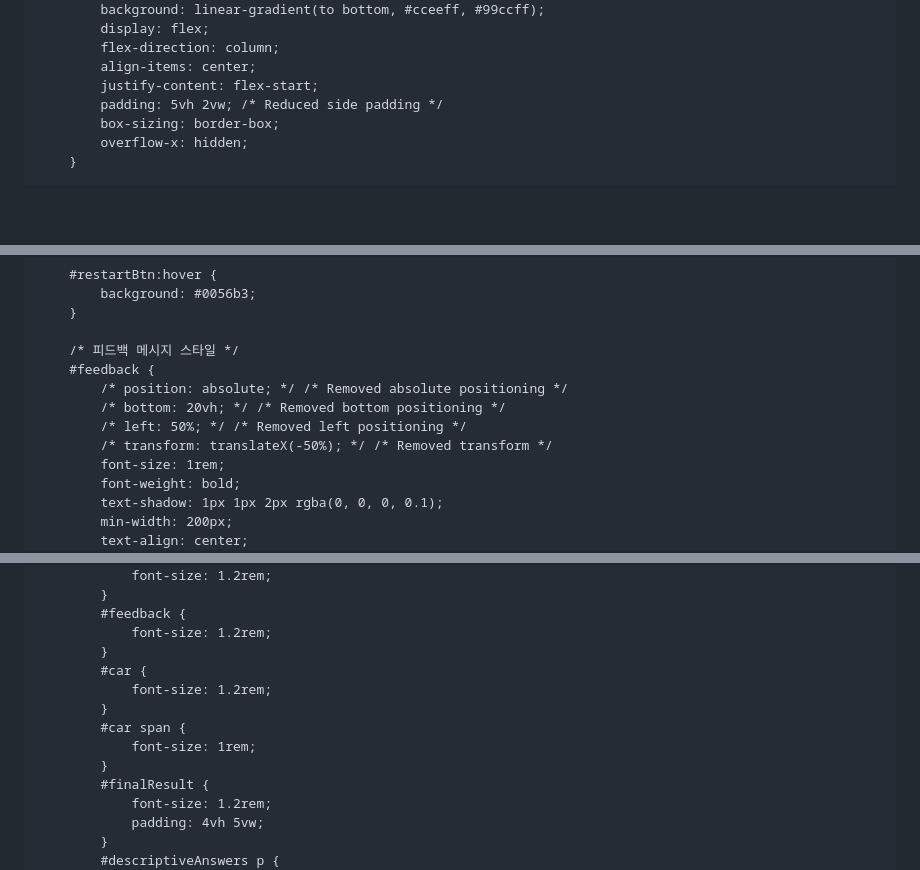
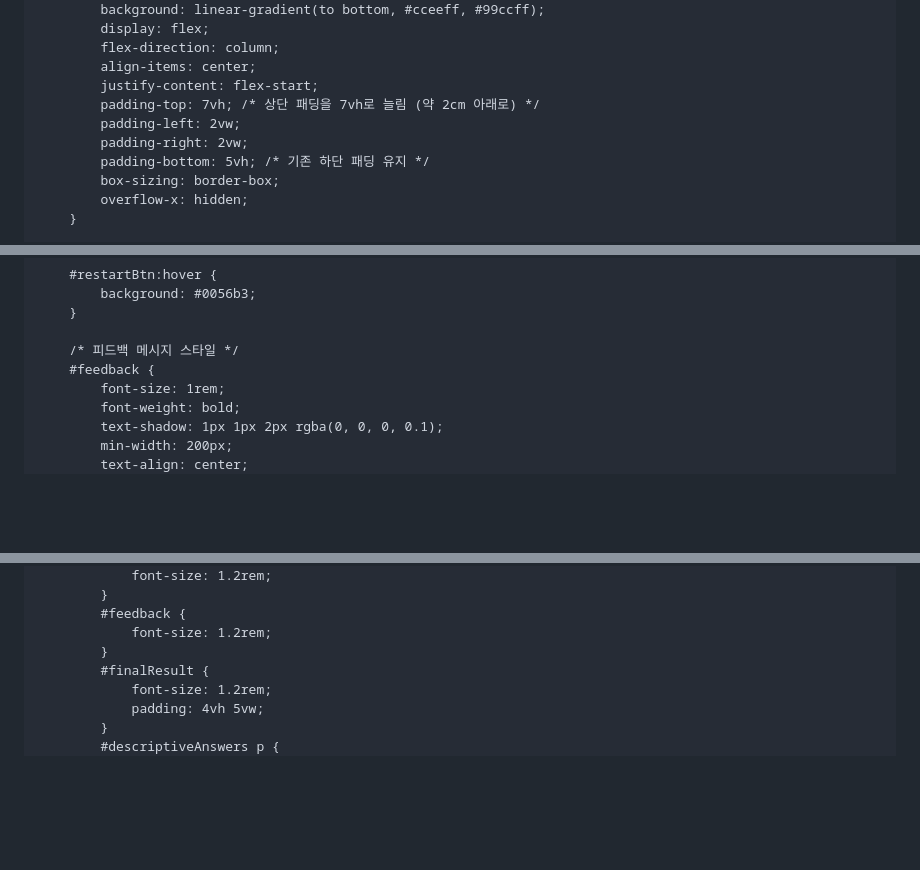
Before and after one commit to bogun-good/alcohol_quiz, a Markdown page: README.md, 3 parts joined by grey strips. Rendered like a GitHub page; blank space fills up the shorter version.

```diff
--- a/README.md
+++ b/README.md
@@ -26,7 +26,10 @@
             flex-direction: column;
             align-items: center;
             justify-content: flex-start;
-            padding: 5vh 2vw; /* Reduced side padding */
+            padding-top: 7vh; /* 상단 패딩을 7vh로 늘림 (약 2cm 아래로) */
+            padding-left: 2vw;
+            padding-right: 2vw;
+            padding-bottom: 5vh; /* 기존 하단 패딩 유지 */
             box-sizing: border-box;
             overflow-x: hidden;
         }
@@ -193,10 +162,6 @@
 
         /* 피드백 메시지 스타일 */
         #feedback {
-            /* position: absolute; */ /* Removed absolute positioning */
-            /* bottom: 20vh; */ /* Removed bottom positioning */
-            /* left: 50%; */ /* Removed left positioning */
-            /* transform: translateX(-50%); */ /* Removed transform */
             font-size: 1rem;
             font-weight: bold;
             text-shadow: 1px 1px 2px rgba(0, 0, 0, 0.1);
@@ -274,12 +239,6 @@
             #feedback {
                 font-size: 1.2rem;
             }
-            #car {
-                font-size: 1.2rem;
-            }
-            #car span {
-                font-size: 1rem;
-            }
             #finalResult {
                 font-size: 1.2rem;
                 padding: 4vh 5vw;
```
Also changed, not shown: other parts of README.md (+2 -90 lines).
